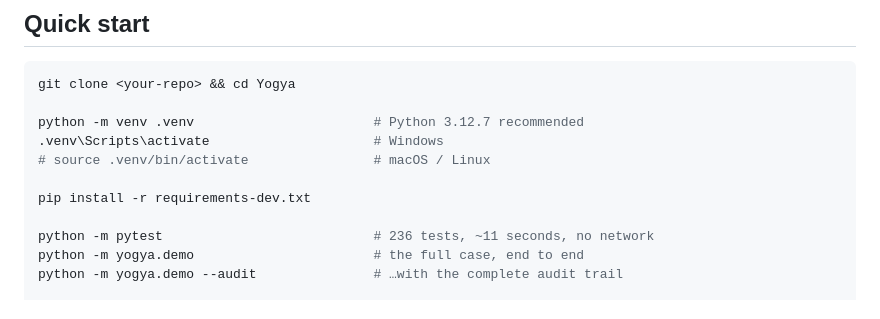
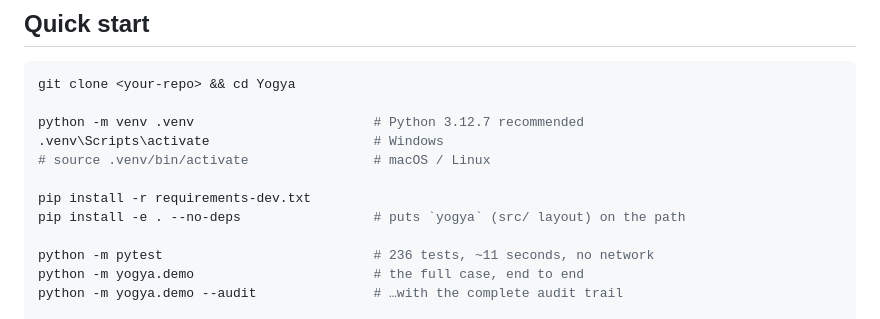
Before and after one commit to mayankgocher/Yogya-You-were-always-eligible, a Markdown page: README.md, the part around the change. Drawn GitHub-style.

Commit message:
fix code of test cases and readme.md

```diff
--- a/README.md
+++ b/README.md
@@ -83,6 +83,7 @@ python -m venv .venv                       # Python 3.12.7 recommended
 # source .venv/bin/activate                # macOS / Linux
 
 pip install -r requirements-dev.txt
+pip install -e . --no-deps                 # puts `yogya` (src/ layout) on the path
 
 python -m pytest                           # 236 tests, ~11 seconds, no network
 python -m yogya.demo                       # the full case, end to end
```
